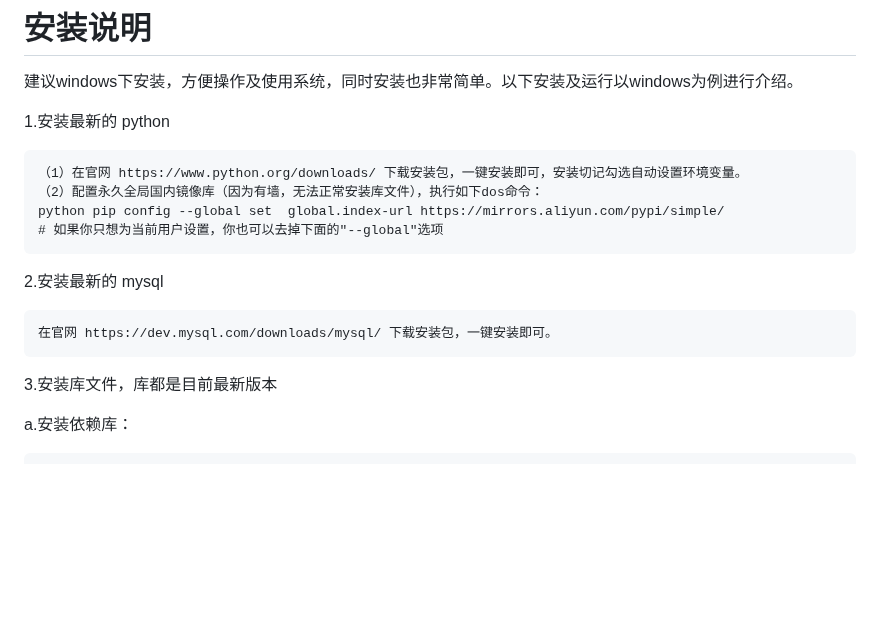
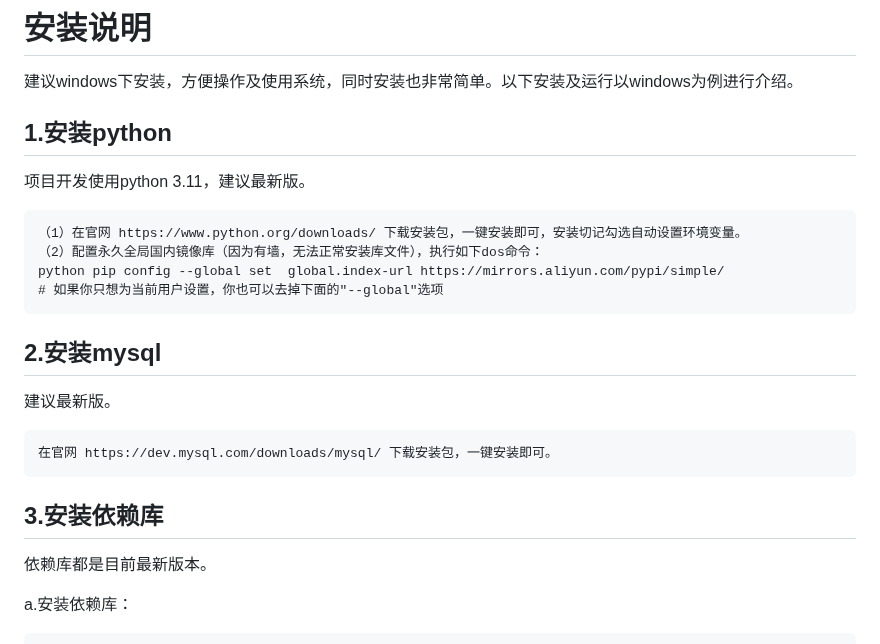
Before and after one commit to myhhub/stock, a Markdown page: README.md, the part around one of its changes. Rendered like a GitHub page; blank space fills up the shorter version.

````diff
--- a/README.md
+++ b/README.md
@@ -167,7 +167,9 @@ K线形态作业 klinepattern_data_daily_job.py
 
 建议windows下安装，方便操作及使用系统，同时安装也非常简单。以下安装及运行以windows为例进行介绍。
 
-1.安装最新的 python
+## 1.安装python
+
+项目开发使用python 3.11，建议最新版。
 
 ```
 （1）在官网 https://www.python.org/downloads/ 下载安装包，一键安装即可，安装切记勾选自动设置环境变量。
@@ -175,12 +177,16 @@ K线形态作业 klinepattern_data_daily_job.py
 python pip config --global set  global.index-url https://mirrors.aliyun.com/pypi/simple/
 # 如果你只想为当前用户设置，你也可以去掉下面的"--global"选项
 ```
-2.安装最新的 mysql
+## 2.安装mysql
+
+建议最新版。
 
 ```
 在官网 https://dev.mysql.com/downloads/mysql/ 下载安装包，一键安装即可。
 ```
-3.安装库文件，库都是目前最新版本
+## 3.安装依赖库
+
+依赖库都是目前最新版本。
 
 a.安装依赖库：
 
````
Also changed, not shown: other parts of README.md (+10 -10 lines).
